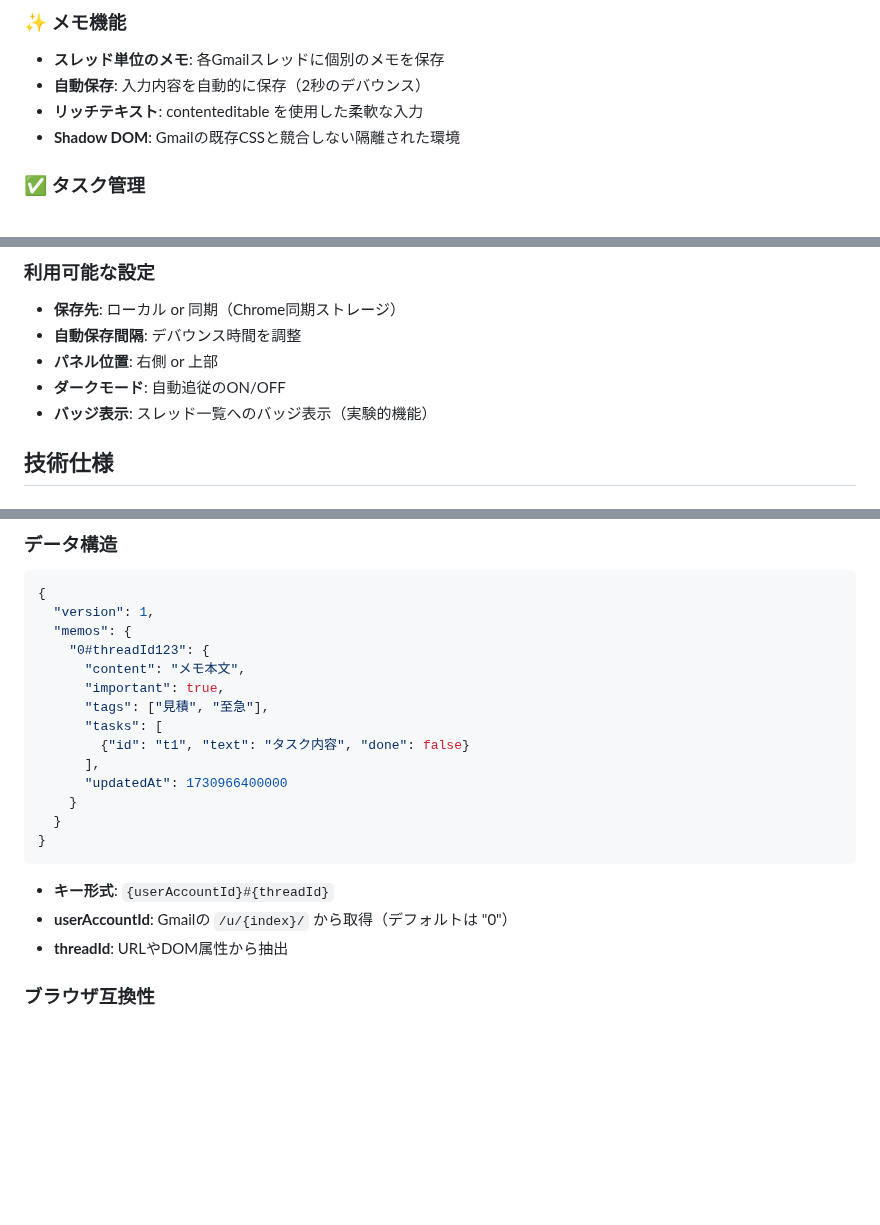
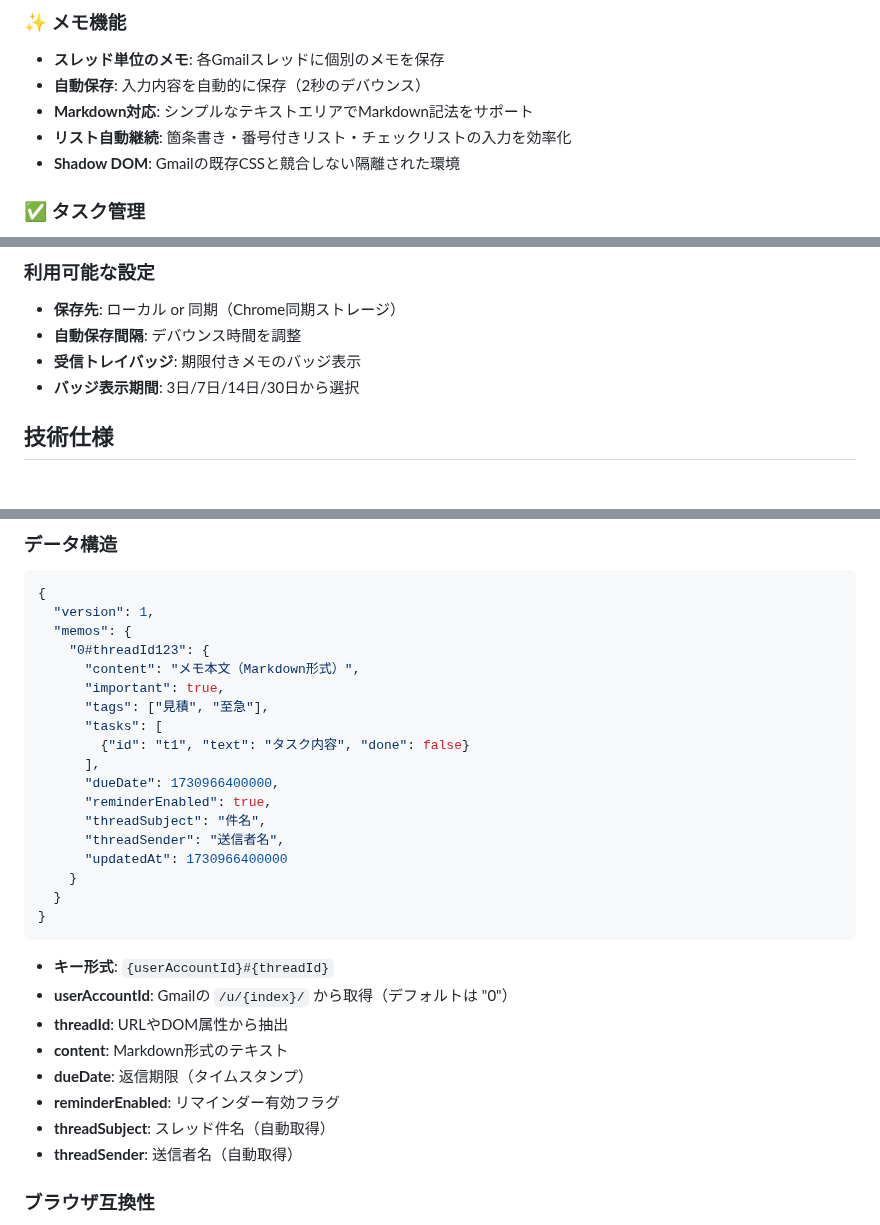
Before and after one commit to yriica/gmail-reply-memo, a Markdown page: README.md, 3 parts joined by grey strips. GitHub-like rendering; blank space fills up the shorter version.

```diff
--- a/README.md
+++ b/README.md
@@ -7,7 +7,8 @@ Gmailのスレッドに「返信メモ」を追加できるChrome拡張機能で
 ### ✨ メモ機能
 - **スレッド単位のメモ**: 各Gmailスレッドに個別のメモを保存
 - **自動保存**: 入力内容を自動的に保存（2秒のデバウンス）
-- **リッチテキスト**: contenteditable を使用した柔軟な入力
+- **Markdown対応**: シンプルなテキストエリアでMarkdown記法をサポート
+- **リスト自動継続**: 箇条書き・番号付きリスト・チェックリストの入力を効率化
 - **Shadow DOM**: Gmailの既存CSSと競合しない隔離された環境
 
 ### ✅ タスク管理
@@ -111,9 +127,8 @@ Gmailのスレッドに「返信メモ」を追加できるChrome拡張機能で
 
 - **保存先**: ローカル or 同期（Chrome同期ストレージ）
 - **自動保存間隔**: デバウンス時間を調整
-- **パネル位置**: 右側 or 上部
-- **ダークモード**: 自動追従のON/OFF
-- **バッジ表示**: スレッド一覧へのバッジ表示（実験的機能）
+- **受信トレイバッジ**: 期限付きメモのバッジ表示
+- **バッジ表示期間**: 3日/7日/14日/30日から選択
 
 ## 技術仕様
 
@@ -150,12 +165,16 @@ gmail-reply-memo/
   "version": 1,
   "memos": {
     "0#threadId123": {
-      "content": "メモ本文",
+      "content": "メモ本文（Markdown形式）",
       "important": true,
       "tags": ["見積", "至急"],
       "tasks": [
         {"id": "t1", "text": "タスク内容", "done": false}
       ],
+      "dueDate": 1730966400000,
+      "reminderEnabled": true,
+      "threadSubject": "件名",
+      "threadSender": "送信者名",
       "updatedAt": 1730966400000
     }
   }
@@ -165,6 +184,11 @@ gmail-reply-memo/
 - **キー形式**: `{userAccountId}#{threadId}`
 - **userAccountId**: Gmailの `/u/{index}/` から取得（デフォルトは "0"）
 - **threadId**: URLやDOM属性から抽出
+- **content**: Markdown形式のテキスト
+- **dueDate**: 返信期限（タイムスタンプ）
+- **reminderEnabled**: リマインダー有効フラグ
+- **threadSubject**: スレッド件名（自動取得）
+- **threadSender**: 送信者名（自動取得）
 
 ### ブラウザ互換性
 
```
Also changed, not shown: other parts of README.md (+38 -10 lines).
